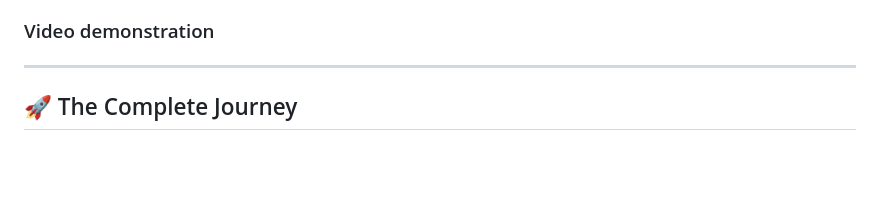
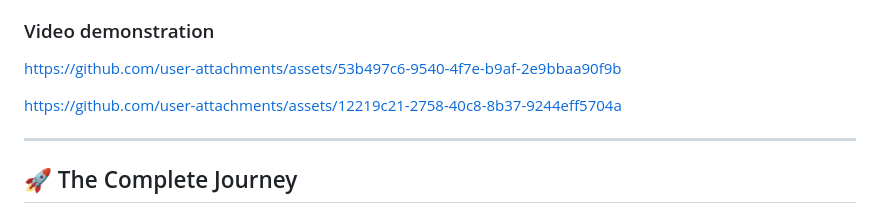
Before and after one commit to PranavAngrish/DynamicIndianSignLanguageDetection, a Markdown page: readMe.md, the part around the change. GitHub-like rendering; blank space fills up the shorter version.

Commit message:
Update readMe.md add videos

```diff
--- a/readMe.md
+++ b/readMe.md
@@ -43,6 +43,12 @@ This project represents a **complete end-to-end solution** for Indian Sign Langu
 - ✅ **Geometric Corrections**: Physics-based post-processing
 
 ### Video demonstration
+
+
+https://github.com/user-attachments/assets/53b497c6-9540-4f7e-b9af-2e9bbaa90f9b
+
+https://github.com/user-attachments/assets/12219c21-2758-40c8-8b37-9244eff5704a
+
 
 ---
 
```
